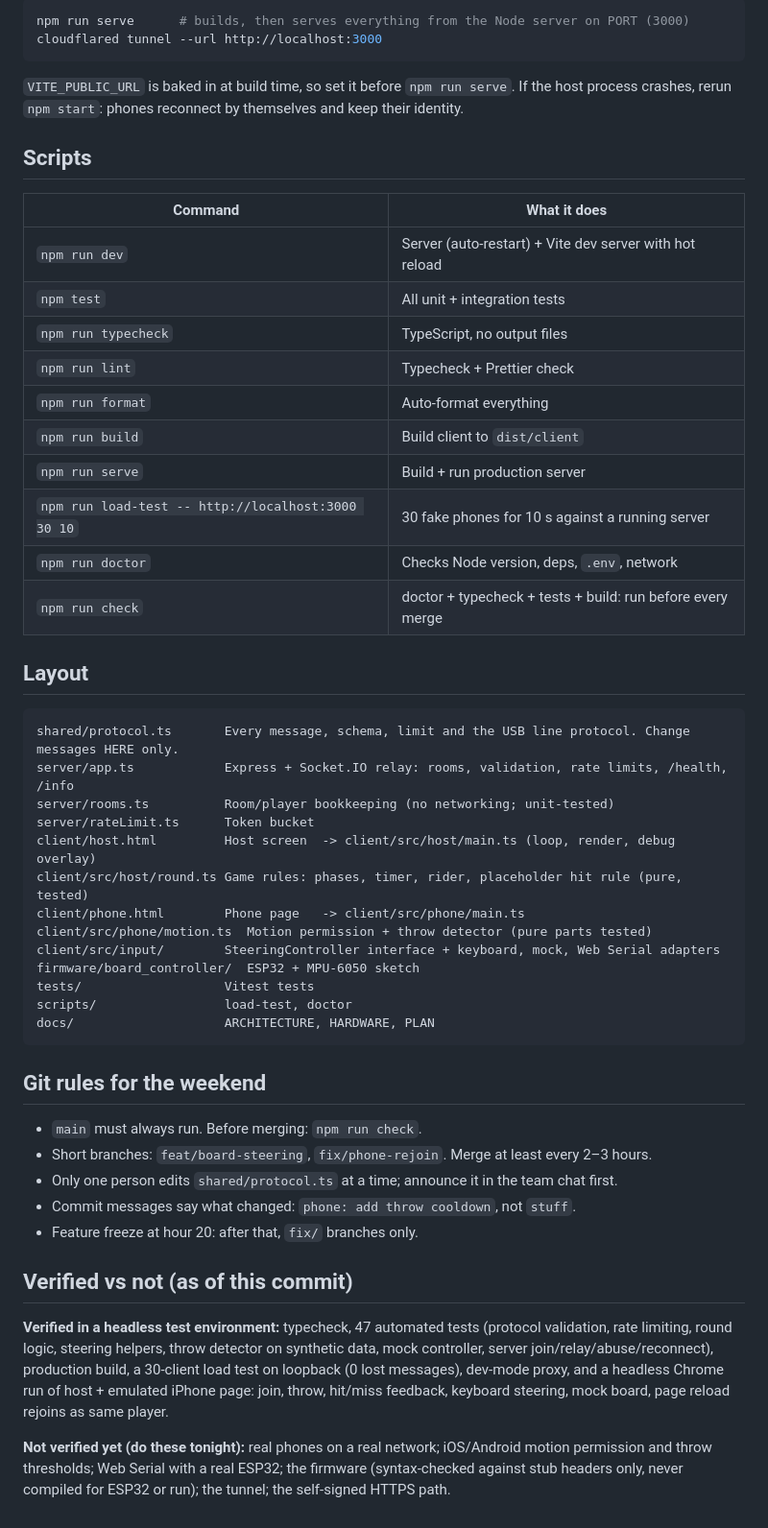
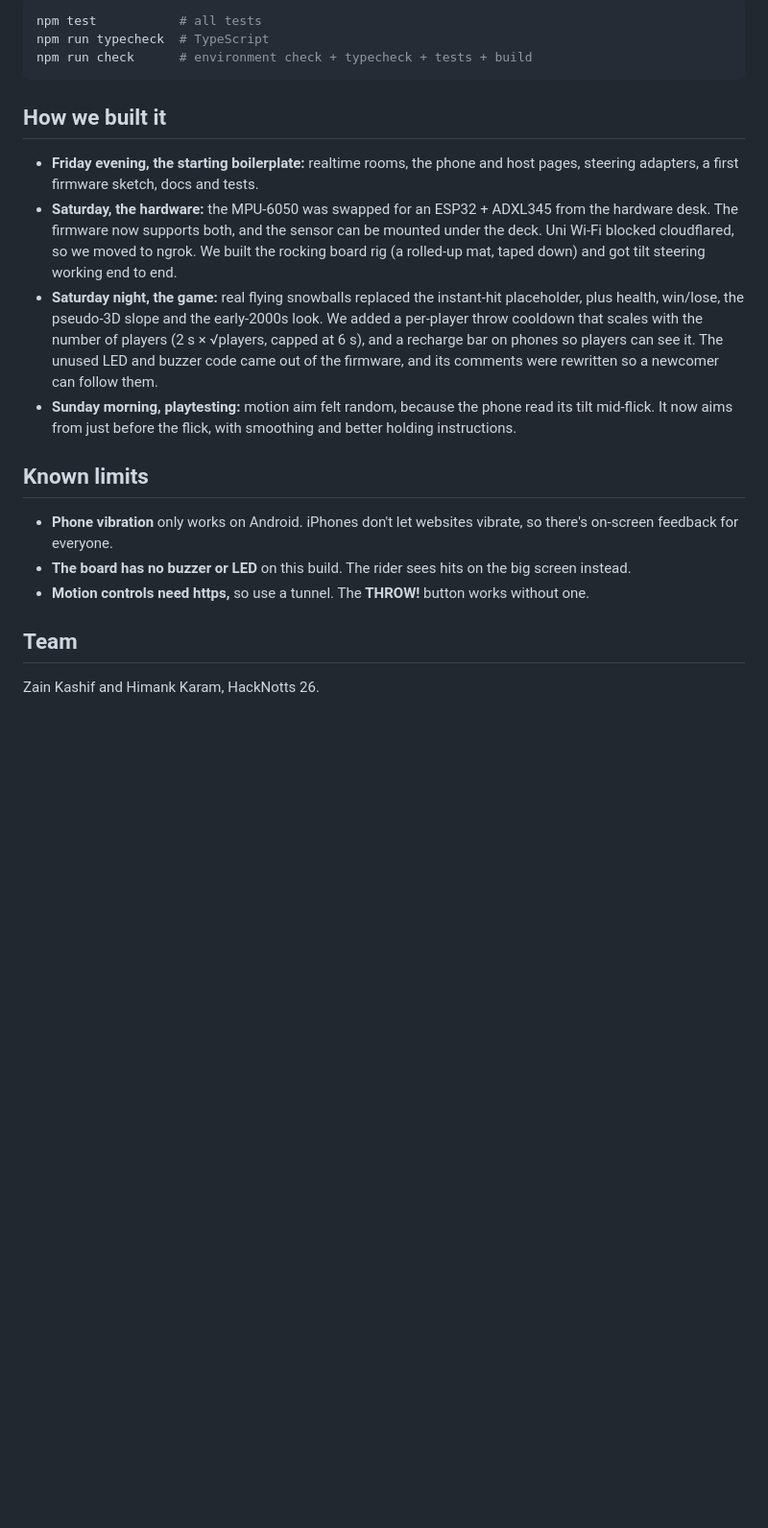
Before and after one commit to himankkaram/snowday, a Markdown page: README.md, the part around one of its changes. Shown at 96% size. Rendered like a GitHub page; blank space fills up the shorter version.

Commit message:
Revise README for Snow Day game details
Updated the README to reflect changes in game mechanics, setup instructions, and project layout.

````diff
--- a/README.md
+++ b/README.md
@@ -71,61 +89,33 @@ The quick-tunnel URL changes every time you start it.
 
 ```bash
-npm run serve      # builds, then serves everything from the Node server on PORT (3000)
-cloudflared tunnel --url http://localhost:3000
+npm test           # all tests
+npm run typecheck  # TypeScript
+npm run check      # environment check + typecheck + tests + build
 ```
 
-`VITE_PUBLIC_URL` is baked in at build time, so set it before `npm run serve`. If the host process
-crashes, rerun `npm start`: phones reconnect by themselves and keep their identity.
+## How we built it
 
-## Scripts
+- **Friday evening, the starting boilerplate:** realtime rooms, the phone and host pages, steering
+  adapters, a first firmware sketch, docs and tests.
+- **Saturday, the hardware:** the MPU-6050 was swapped for an ESP32 + ADXL345 from the hardware desk.
+  The firmware now supports both, and the sensor can be mounted under the deck. Uni Wi-Fi blocked
+  cloudflared, so we moved to ngrok. We built the rocking board rig (a rolled-up mat,
+  taped down) and got tilt steering working end to end.
+- **Saturday night, the game:** real flying snowballs replaced the instant-hit placeholder, plus health,
+  win/lose, the pseudo-3D slope and the early-2000s look. We added a per-player throw cooldown that
+  scales with the number of players (2 s × √players, capped at 6 s), and a recharge bar on phones so
+  players can see it. The unused LED and buzzer code came out of the firmware, and its comments were
+  rewritten so a newcomer can follow them.
+- **Sunday morning, playtesting:** motion aim felt random, because the phone read its tilt mid-flick.
+  It now aims from just before the flick, with smoothing and better holding instructions.
 
-| Command                                            | What it does                                               |
-| -------------------------------------------------- | ---------------------------------------------------------- |
-| `npm run dev`                                      | Server (auto-restart) + Vite dev server with hot reload    |
-| `npm test`                                         | All unit + integration tests                               |
-| `npm run typecheck`                                | TypeScript, no output files                                |
-| `npm run lint`                                     | Typecheck + Prettier check                                 |
-| `npm run format`                                   | Auto-format everything                                     |
-| `npm run build`                                    | Build client to `dist/client`                              |
-| `npm run serve`                                    | Build + run production server                              |
-| `npm run load-test -- http://localhost:3000 30 10` | 30 fake phones for 10 s against a running server           |
-| `npm run doctor`                                   | Checks Node version, deps, `.env`, network                 |
-| `npm run check`                                    | doctor + typecheck + tests + build: run before every merge |
+## Known limits
 
-## Layout
+- **Phone vibration** only works on Android. iPhones don't let websites vibrate, so there's on-screen
+  feedback for everyone.
+- **The board has no buzzer or LED** on this build. The rider sees hits on the big screen instead.
+- **Motion controls need https,** so use a tunnel. The **THROW!** button works without one.
 
-```
-shared/protocol.ts       Every message, schema, limit and the USB line protocol. Change messages HERE only.
-server/app.ts            Express + Socket.IO relay: rooms, validation, rate limits, /health, /info
-server/rooms.ts          Room/player bookkeeping (no networking; unit-tested)
-server/rateLimit.ts      Token bucket
-client/host.html         Host screen  -> client/src/host/main.ts (loop, render, debug overlay)
-client/src/host/round.ts Game rules: phases, timer, rider, placeholder hit rule (pure, tested)
-client/phone.html        Phone page   -> client/src/phone/main.ts
-client/src/phone/motion.ts  Motion permission + throw detector (pure parts tested)
-client/src/input/        SteeringController interface + keyboard, mock, Web Serial adapters
-firmware/board_controller/  ESP32 + MPU-6050 sketch
-tests/                   Vitest tests
-scripts/                 load-test, doctor
-docs/                    ARCHITECTURE, HARDWARE, PLAN
-```
+## Team
 
-## Git rules for the weekend
-
-- `main` must always run. Before merging: `npm run check`.
-- Short branches: `feat/board-steering`, `fix/phone-rejoin`. Merge at least every 2–3 hours.
-- Only one person edits `shared/protocol.ts` at a time; announce it in the team chat first.
-- Commit messages say what changed: `phone: add throw cooldown`, not `stuff`.
-- Feature freeze at hour 20: after that, `fix/` branches only.
-
-## Verified vs not (as of this commit)
-
-**Verified in a headless test environment:** typecheck, 47 automated tests (protocol validation,
-rate limiting, round logic, steering helpers, throw detector on synthetic data, mock controller,
-server join/relay/abuse/reconnect), production build, a 30-client load test on loopback
-(0 lost messages), dev-mode proxy, and a headless Chrome run of host + emulated iPhone page:
-join, throw, hit/miss feedback, keyboard steering, mock board, page reload rejoins as same player.
-
-**Not verified yet (do these tonight):** real phones on a real network; iOS/Android motion permission
-and throw thresholds; Web Serial with a real ESP32; the firmware (syntax-checked against stub headers only,
-never compiled for ESP32 or run); the tunnel; the self-signed HTTPS path.
+Zain Kashif and Himank Karam, HackNotts 26.
````
Also changed, not shown: other parts of README.md (+70 -52 lines).
